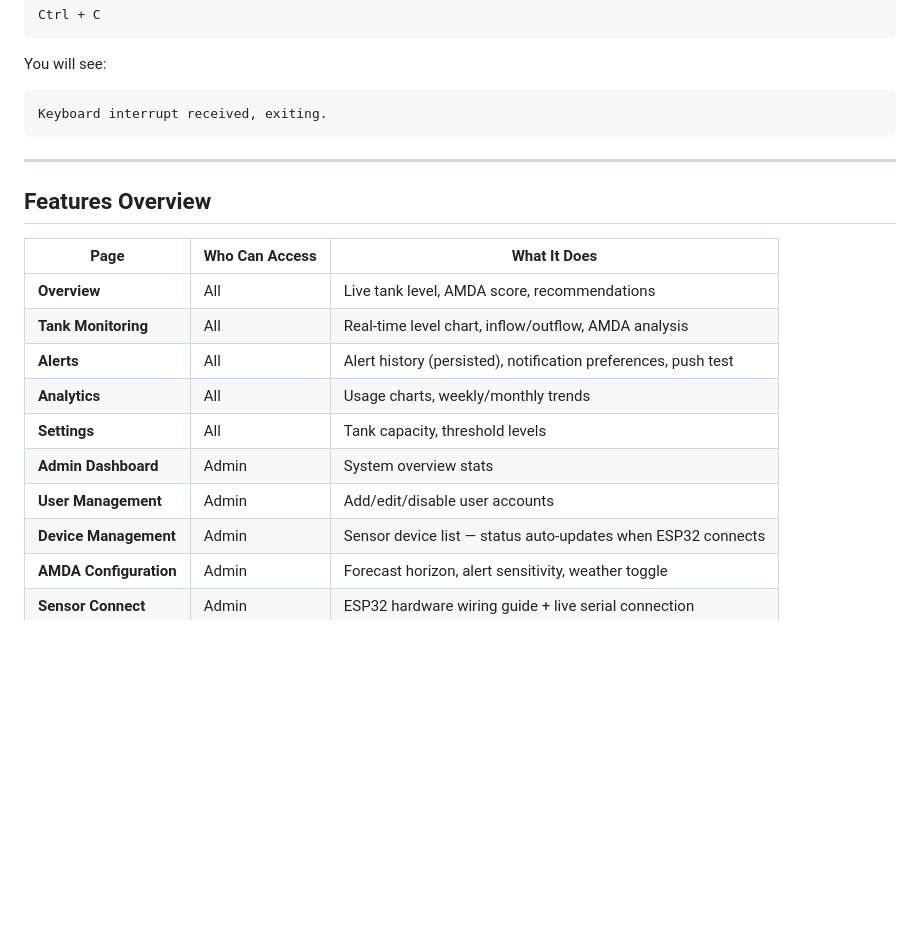
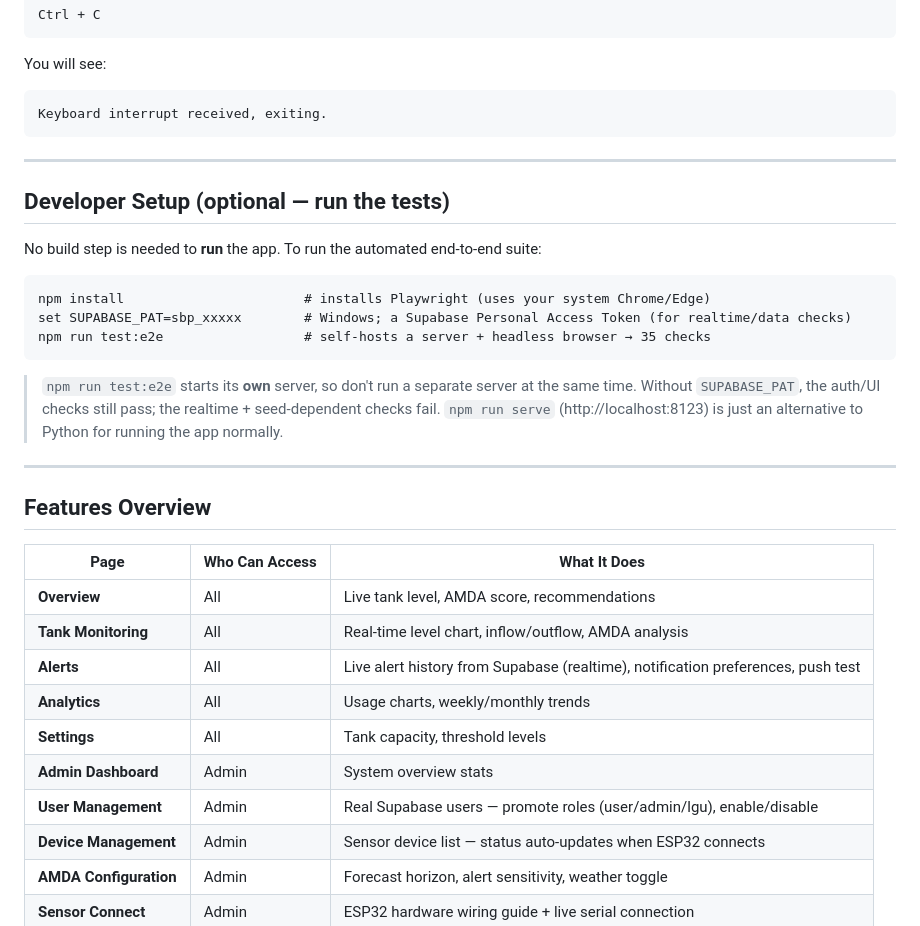
Before and after one commit to xer4thee/rainguard-thesis, a Markdown page: README.md, the part around one of its changes. Drawn GitHub-style; blank space fills up the shorter version.

````diff
--- a/README.md
+++ b/README.md
@@ -115,17 +131,33 @@ Keyboard interrupt received, exiting.
 
 ---
 
+## Developer Setup (optional — run the tests)
+
+No build step is needed to **run** the app. To run the automated end-to-end suite:
+
+```
+npm install                       # installs Playwright (uses your system Chrome/Edge)
+set SUPABASE_PAT=sbp_xxxxx        # Windows; a Supabase Personal Access Token (for realtime/data checks)
+npm run test:e2e                  # self-hosts a server + headless browser → 35 checks
+```
+
+> `npm run test:e2e` starts its **own** server, so don't run a separate server at the same time.
+> Without `SUPABASE_PAT`, the auth/UI checks still pass; the realtime + seed-dependent checks fail.
+> `npm run serve` (http://localhost:8123) is just an alternative to Python for running the app normally.
+
+---
+
 ## Features Overview
 
 | Page | Who Can Access | What It Does |
 |---|---|---|
 | **Overview** | All | Live tank level, AMDA score, recommendations |
 | **Tank Monitoring** | All | Real-time level chart, inflow/outflow, AMDA analysis |
-| **Alerts** | All | Alert history (persisted), notification preferences, push test |
+| **Alerts** | All | Live alert history from Supabase (realtime), notification preferences, push test |
 | **Analytics** | All | Usage charts, weekly/monthly trends |
 | **Settings** | All | Tank capacity, threshold levels |
 | **Admin Dashboard** | Admin | System overview stats |
-| **User Management** | Admin | Add/edit/disable user accounts |
+| **User Management** | Admin | Real Supabase users — promote roles (user/admin/lgu), enable/disable |
 | **Device Management** | Admin | Sensor device list — status auto-updates when ESP32 connects |
 | **AMDA Configuration** | Admin | Forecast horizon, alert sensitivity, weather toggle |
 | **Sensor Connect** | Admin | ESP32 hardware wiring guide + live serial connection |
````
Also changed, not shown: other parts of README.md (+37 -20 lines).
